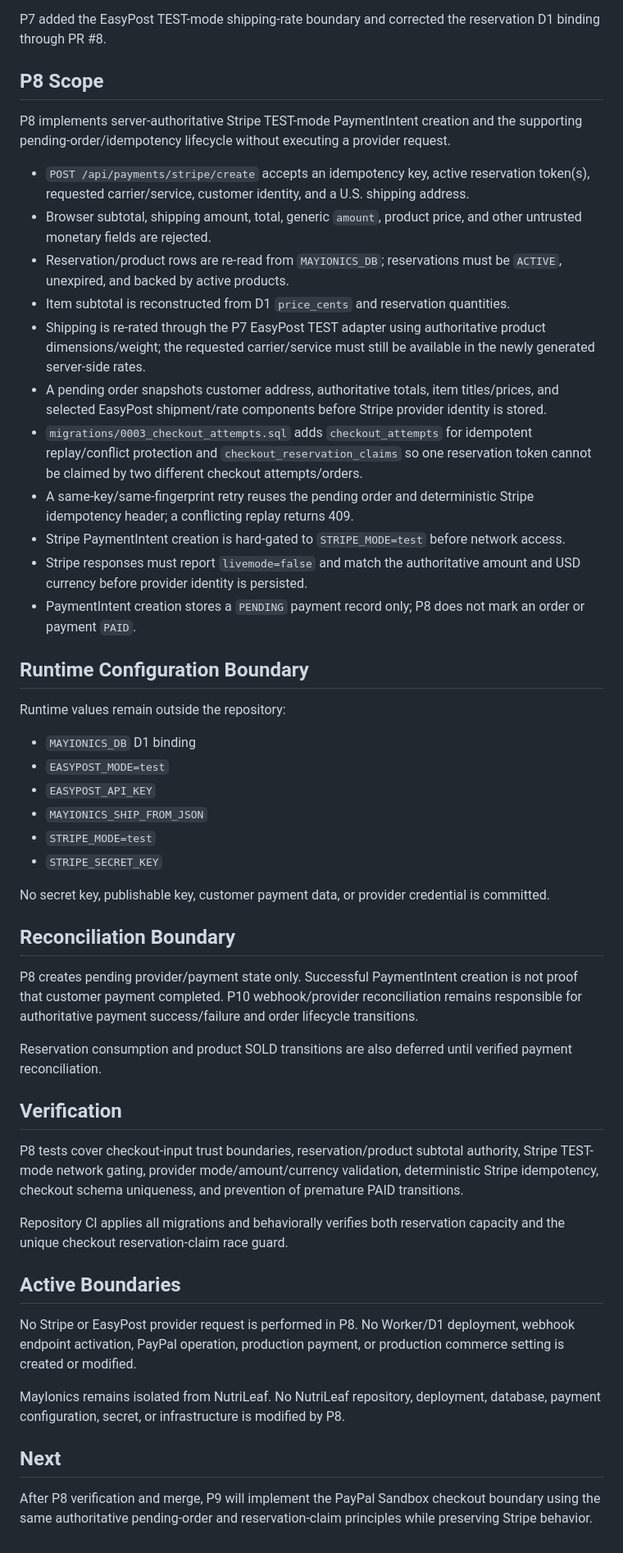
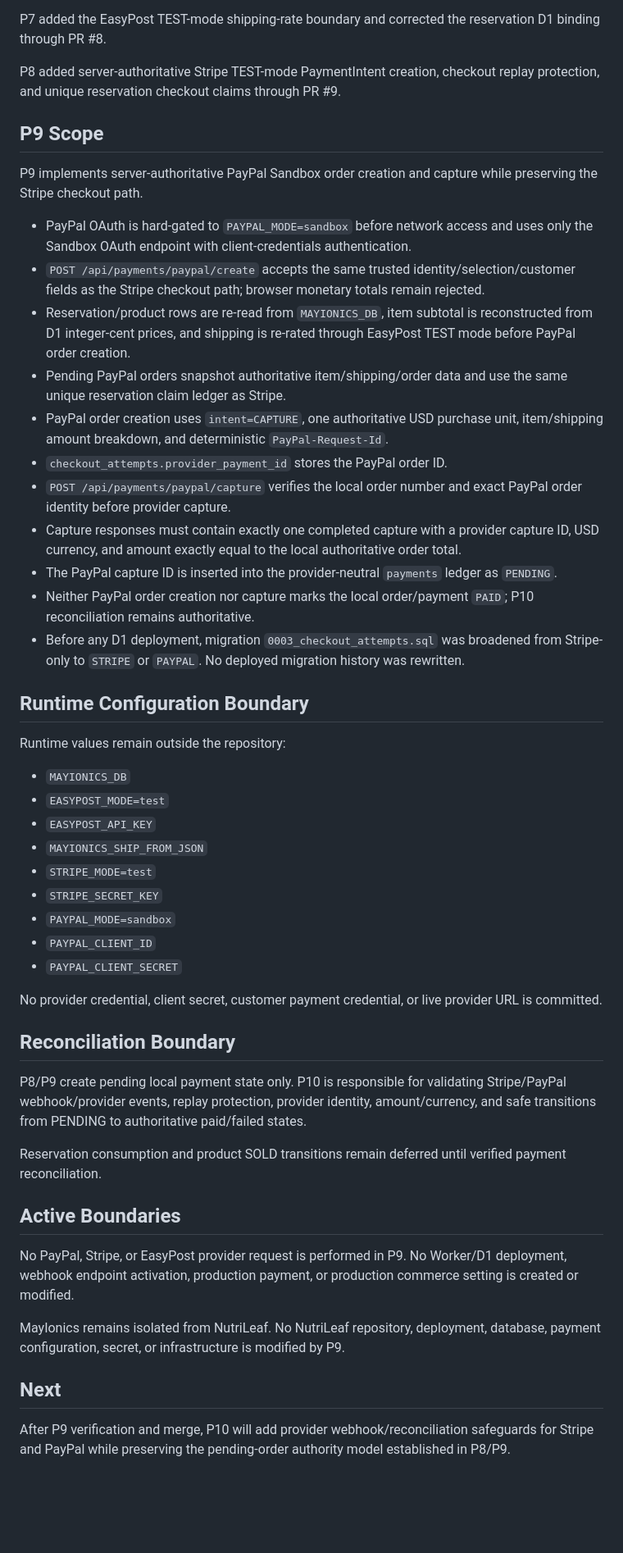
Before and after one commit to MayIonics/mayionics.github.io, a Markdown page: docs/PROJECT_STATE.md, the part around one of its changes. Shown at 82% size. Rendered like a GitHub page; blank space fills up the shorter version.

Commit message:
docs(p9): record PayPal Sandbox checkout checkpoint

```diff
--- a/docs/PROJECT_STATE.md
+++ b/docs/PROJECT_STATE.md
@@ -23,53 +23,52 @@ P6 added the quantity-only browser cart and D1 reservation-capacity safeguards t
 
 P7 added the EasyPost TEST-mode shipping-rate boundary and corrected the reservation D1 binding through PR #8.
 
-## P8 Scope
+P8 added server-authoritative Stripe TEST-mode PaymentIntent creation, checkout replay protection, and unique reservation checkout claims through PR #9.
 
-P8 implements server-authoritative Stripe TEST-mode PaymentIntent creation and the supporting pending-order/idempotency lifecycle without executing a provider request.
+## P9 Scope
 
-- `POST /api/payments/stripe/create` accepts an idempotency key, active reservation token(s), requested carrier/service, customer identity, and a U.S. shipping address.
-- Browser subtotal, shipping amount, total, generic `amount`, product price, and other untrusted monetary fields are rejected.
-- Reservation/product rows are re-read from `MAYIONICS_DB`; reservations must be `ACTIVE`, unexpired, and backed by active products.
-- Item subtotal is reconstructed from D1 `price_cents` and reservation quantities.
-- Shipping is re-rated through the P7 EasyPost TEST adapter using authoritative product dimensions/weight; the requested carrier/service must still be available in the newly generated server-side rates.
-- A pending order snapshots customer address, authoritative totals, item titles/prices, and selected EasyPost shipment/rate components before Stripe provider identity is stored.
-- `migrations/0003_checkout_attempts.sql` adds `checkout_attempts` for idempotent replay/conflict protection and `checkout_reservation_claims` so one reservation token cannot be claimed by two different checkout attempts/orders.
-- A same-key/same-fingerprint retry reuses the pending order and deterministic Stripe idempotency header; a conflicting replay returns 409.
-- Stripe PaymentIntent creation is hard-gated to `STRIPE_MODE=test` before network access.
-- Stripe responses must report `livemode=false` and match the authoritative amount and USD currency before provider identity is persisted.
-- PaymentIntent creation stores a `PENDING` payment record only; P8 does not mark an order or payment `PAID`.
+P9 implements server-authoritative PayPal Sandbox order creation and capture while preserving the Stripe checkout path.
+
+- PayPal OAuth is hard-gated to `PAYPAL_MODE=sandbox` before network access and uses only the Sandbox OAuth endpoint with client-credentials authentication.
+- `POST /api/payments/paypal/create` accepts the same trusted identity/selection/customer fields as the Stripe checkout path; browser monetary totals remain rejected.
+- Reservation/product rows are re-read from `MAYIONICS_DB`, item subtotal is reconstructed from D1 integer-cent prices, and shipping is re-rated through EasyPost TEST mode before PayPal order creation.
+- Pending PayPal orders snapshot authoritative item/shipping/order data and use the same unique reservation claim ledger as Stripe.
+- PayPal order creation uses `intent=CAPTURE`, one authoritative USD purchase unit, item/shipping amount breakdown, and deterministic `PayPal-Request-Id`.
+- `checkout_attempts.provider_payment_id` stores the PayPal order ID.
+- `POST /api/payments/paypal/capture` verifies the local order number and exact PayPal order identity before provider capture.
+- Capture responses must contain exactly one completed capture with a provider capture ID, USD currency, and amount exactly equal to the local authoritative order total.
+- The PayPal capture ID is inserted into the provider-neutral `payments` ledger as `PENDING`.
+- Neither PayPal order creation nor capture marks the local order/payment `PAID`; P10 reconciliation remains authoritative.
+- Before any D1 deployment, migration `0003_checkout_attempts.sql` was broadened from Stripe-only to `STRIPE` or `PAYPAL`. No deployed migration history was rewritten.
 
 ## Runtime Configuration Boundary
 
 Runtime values remain outside the repository:
 
-- `MAYIONICS_DB` D1 binding
+- `MAYIONICS_DB`
 - `EASYPOST_MODE=test`
 - `EASYPOST_API_KEY`
 - `MAYIONICS_SHIP_FROM_JSON`
 - `STRIPE_MODE=test`
 - `STRIPE_SECRET_KEY`
+- `PAYPAL_MODE=sandbox`
+- `PAYPAL_CLIENT_ID`
+- `PAYPAL_CLIENT_SECRET`
 
-No secret key, publishable key, customer payment data, or provider credential is committed.
+No provider credential, client secret, customer payment credential, or live provider URL is committed.
 
 ## Reconciliation Boundary
 
-P8 creates pending provider/payment state only. Successful PaymentIntent creation is not proof that customer payment completed. P10 webhook/provider reconciliation remains responsible for authoritative payment success/failure and order lifecycle transitions.
+P8/P9 create pending local payment state only. P10 is responsible for validating Stripe/PayPal webhook/provider events, replay protection, provider identity, amount/currency, and safe transitions from PENDING to authoritative paid/failed states.
 
-Reservation consumption and product SOLD transitions are also deferred until verified payment reconciliation.
-
-## Verification
-
-P8 tests cover checkout-input trust boundaries, reservation/product subtotal authority, Stripe TEST-mode network gating, provider mode/amount/currency validation, deterministic Stripe idempotency, checkout schema uniqueness, and prevention of premature PAID transitions.
-
-Repository CI applies all migrations and behaviorally verifies both reservation capacity and the unique checkout reservation-claim race guard.
+Reservation consumption and product SOLD transitions remain deferred until verified payment reconciliation.
 
 ## Active Boundaries
 
-No Stripe or EasyPost provider request is performed in P8. No Worker/D1 deployment, webhook endpoint activation, PayPal operation, production payment, or production commerce setting is created or modified.
+No PayPal, Stripe, or EasyPost provider request is performed in P9. No Worker/D1 deployment, webhook endpoint activation, production payment, or production commerce setting is created or modified.
 
-MayIonics remains isolated from NutriLeaf. No NutriLeaf repository, deployment, database, payment configuration, secret, or infrastructure is modified by P8.
+MayIonics remains isolated from NutriLeaf. No NutriLeaf repository, deployment, database, payment configuration, secret, or infrastructure is modified by P9.
 
 ## Next
 
-After P8 verification and merge, P9 will implement the PayPal Sandbox checkout boundary using the same authoritative pending-order and reservation-claim principles while preserving Stripe behavior.
+After P9 verification and merge, P10 will add provider webhook/reconciliation safeguards for Stripe and PayPal while preserving the pending-order authority model established in P8/P9.
```
Also changed, not shown: other parts of docs/PROJECT_STATE.md (+3 -3 lines).
